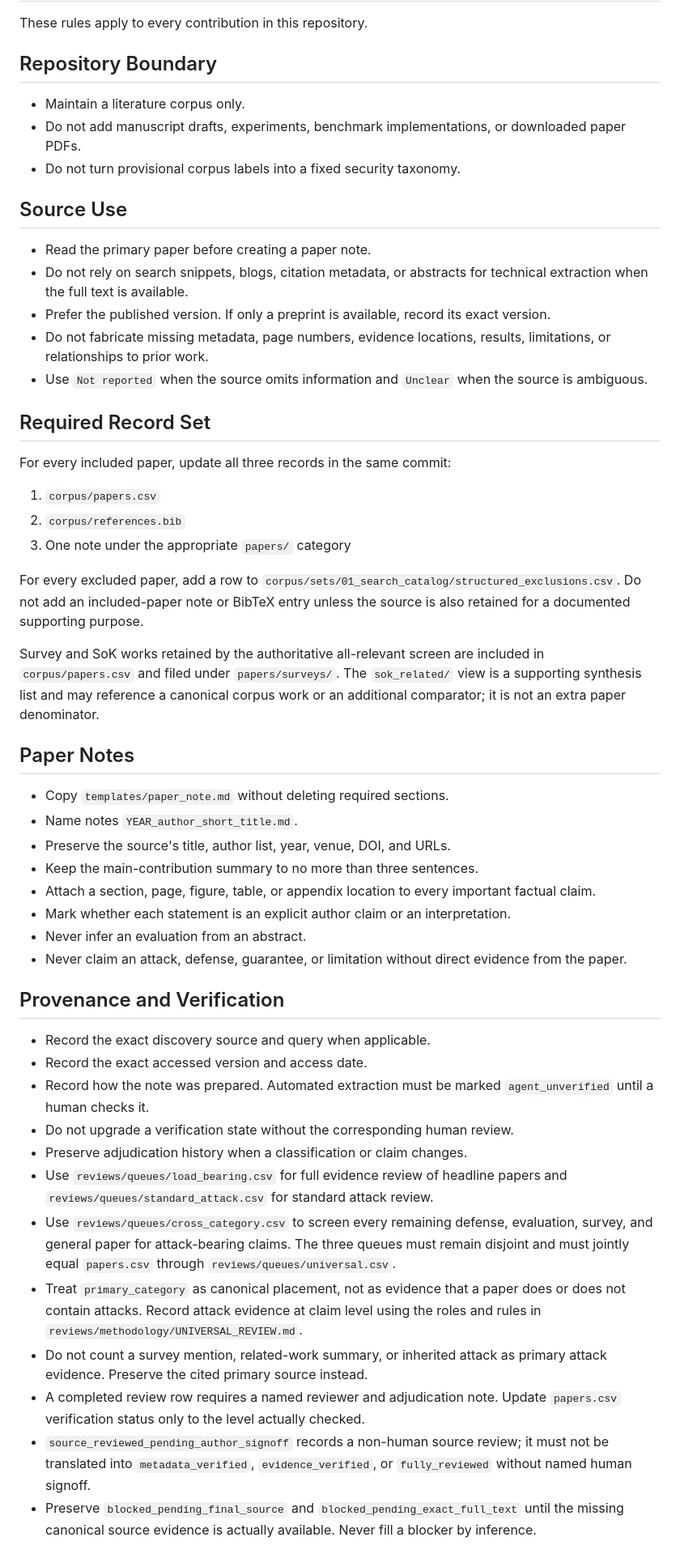
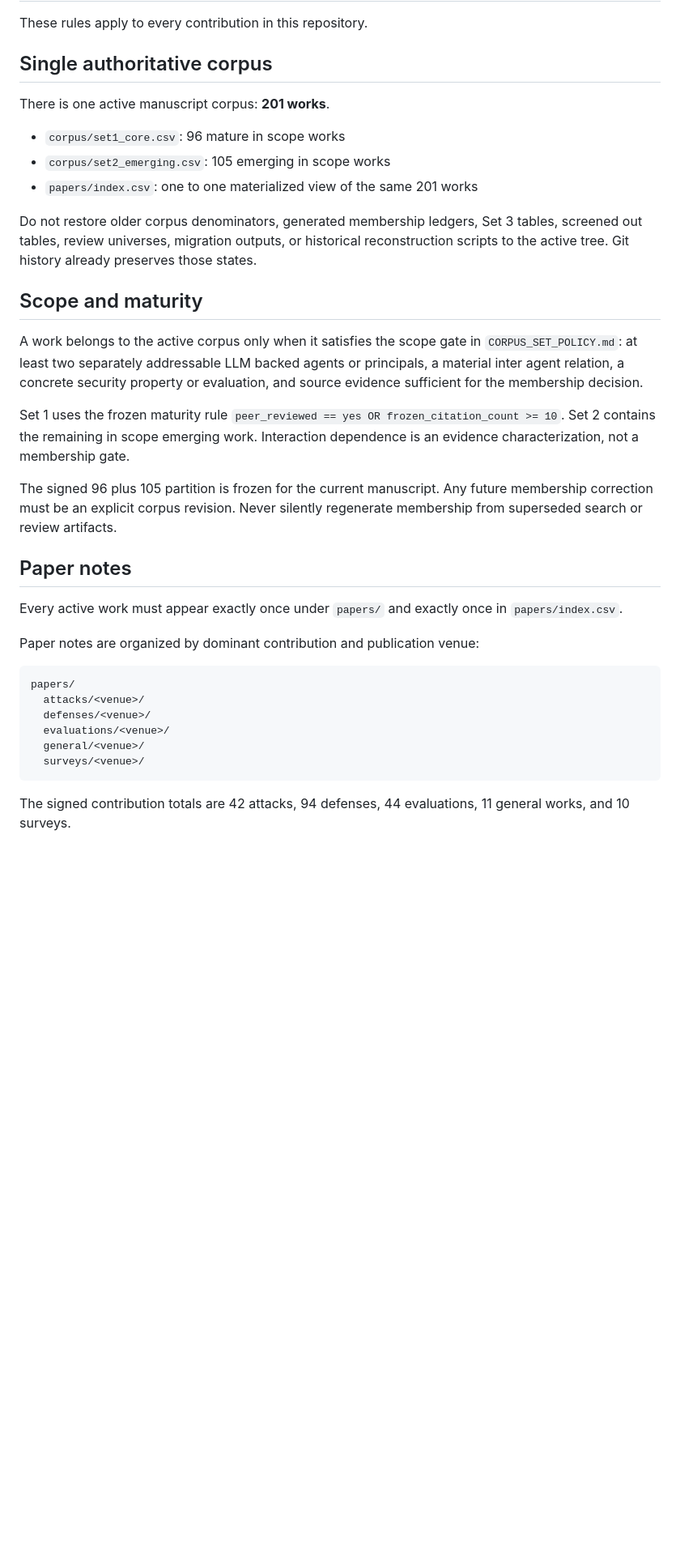
Before and after one commit to BrookeYangRui/multiagent_security_corpus, a Markdown page: AGENTS.md, the part around one of its changes. Shown at 81% size. GitHub-like rendering; blank space fills up the shorter version.

Commit message:
Align maintenance rules with final 201 corpus

````diff
--- a/AGENTS.md
+++ b/AGENTS.md
@@ -2,81 +2,38 @@
 
 These rules apply to every contribution in this repository.
 
-## Repository Boundary
+## Single authoritative corpus
 
-- Maintain a literature corpus only.
-- Do not add manuscript drafts, experiments, benchmark implementations, or
-  downloaded paper PDFs.
-- Do not turn provisional corpus labels into a fixed security taxonomy.
+There is one active manuscript corpus: **201 works**.
 
-## Source Use
+* `corpus/set1_core.csv`: 96 mature in scope works
+* `corpus/set2_emerging.csv`: 105 emerging in scope works
+* `papers/index.csv`: one to one materialized view of the same 201 works
 
-- Read the primary paper before creating a paper note.
-- Do not rely on search snippets, blogs, citation metadata, or abstracts for
-  technical extraction when the full text is available.
-- Prefer the published version. If only a preprint is available, record its
-  exact version.
-- Do not fabricate missing metadata, page numbers, evidence locations, results,
-  limitations, or relationships to prior work.
-- Use `Not reported` when the source omits information and `Unclear` when the
-  source is ambiguous.
+Do not restore older corpus denominators, generated membership ledgers, Set 3 tables, screened out tables, review universes, migration outputs, or historical reconstruction scripts to the active tree. Git history already preserves those states.
 
-## Required Record Set
+## Scope and maturity
 
-For every included paper, update all three records in the same commit:
+A work belongs to the active corpus only when it satisfies the scope gate in `CORPUS_SET_POLICY.md`: at least two separately addressable LLM backed agents or principals, a material inter agent relation, a concrete security property or evaluation, and source evidence sufficient for the membership decision.
 
-1. `corpus/papers.csv`
-2. `corpus/references.bib`
-3. One note under the appropriate `papers/` category
+Set 1 uses the frozen maturity rule `peer_reviewed == yes OR frozen_citation_count >= 10`. Set 2 contains the remaining in scope emerging work. Interaction dependence is an evidence characterization, not a membership gate.
 
-For every excluded paper, add a row to
-`corpus/sets/01_search_catalog/structured_exclusions.csv`. Do not add
-an included-paper note or BibTeX entry unless the source is also retained for a
-documented supporting purpose.
+The signed 96 plus 105 partition is frozen for the current manuscript. Any future membership correction must be an explicit corpus revision. Never silently regenerate membership from superseded search or review artifacts.
 
-Survey and SoK works retained by the authoritative all-relevant screen are
-included in `corpus/papers.csv` and filed under `papers/surveys/`. The
-`sok_related/` view is a supporting synthesis list and may reference a canonical
-corpus work or an additional comparator; it is not an extra paper denominator.
+## Paper notes
 
-## Paper Notes
+Every active work must appear exactly once under `papers/` and exactly once in `papers/index.csv`.
 
-- Copy `templates/paper_note.md` without deleting required sections.
-- Name notes `YEAR_author_short_title.md`.
-- Preserve the source's title, author list, year, venue, DOI, and URLs.
-- Keep the main-contribution summary to no more than three sentences.
-- Attach a section, page, figure, table, or appendix location to every important
-  factual claim.
-- Mark whether each statement is an explicit author claim or an interpretation.
-- Never infer an evaluation from an abstract.
-- Never claim an attack, defense, guarantee, or limitation without direct
-  evidence from the paper.
+Paper notes are organized by dominant contribution and publication venue:
 
-## Provenance and Verification
+```text
+papers/
+  attacks/<venue>/
+  defenses/<venue>/
+  evaluations/<venue>/
+  general/<venue>/
+  surveys/<venue>/
+```
 
-- Record the exact discovery source and query when applicable.
-- Record the exact accessed version and access date.
-- Record how the note was prepared. Automated extraction must be marked
-  `agent_unverified` until a human checks it.
-- Do not upgrade a verification state without the corresponding human review.
-- Preserve adjudication history when a classification or claim changes.
-- Use `reviews/queues/load_bearing.csv` for full evidence review of headline
-  papers and `reviews/queues/standard_attack.csv` for standard attack review.
-- Use `reviews/queues/cross_category.csv` to screen every remaining defense,
-  evaluation, survey, and general paper for attack-bearing claims. The three
-  queues must remain disjoint and must jointly equal `papers.csv` through
-  `reviews/queues/universal.csv`.
-- Treat `primary_category` as canonical placement, not as evidence that a paper
-  does or does not contain attacks. Record attack evidence at claim level using
-  the roles and rules in `reviews/methodology/UNIVERSAL_REVIEW.md`.
-- Do not count a survey mention, related-work summary, or inherited attack as
-  primary attack evidence. Preserve the cited primary source instead.
-- A completed review row requires a named reviewer and adjudication note. Update
-  `papers.csv` verification status only to the level actually checked.
-- `source_reviewed_pending_author_signoff` records a non-human source review; it
-  must not be translated into `metadata_verified`, `evidence_verified`, or
-  `fully_reviewed` without named human signoff.
-- Preserve `blocked_pending_final_source` and
-  `blocked_pending_exact_full_text` until the missing canonical source evidence
-  is actually available. Never fill a blocker by inference.
+The signed contribution totals are 42 attacks, 94 defenses, 44 evaluations, 11 general works, and 10 surveys.
 
````
Also changed, not shown: other parts of AGENTS.md (+32 -71 lines).
